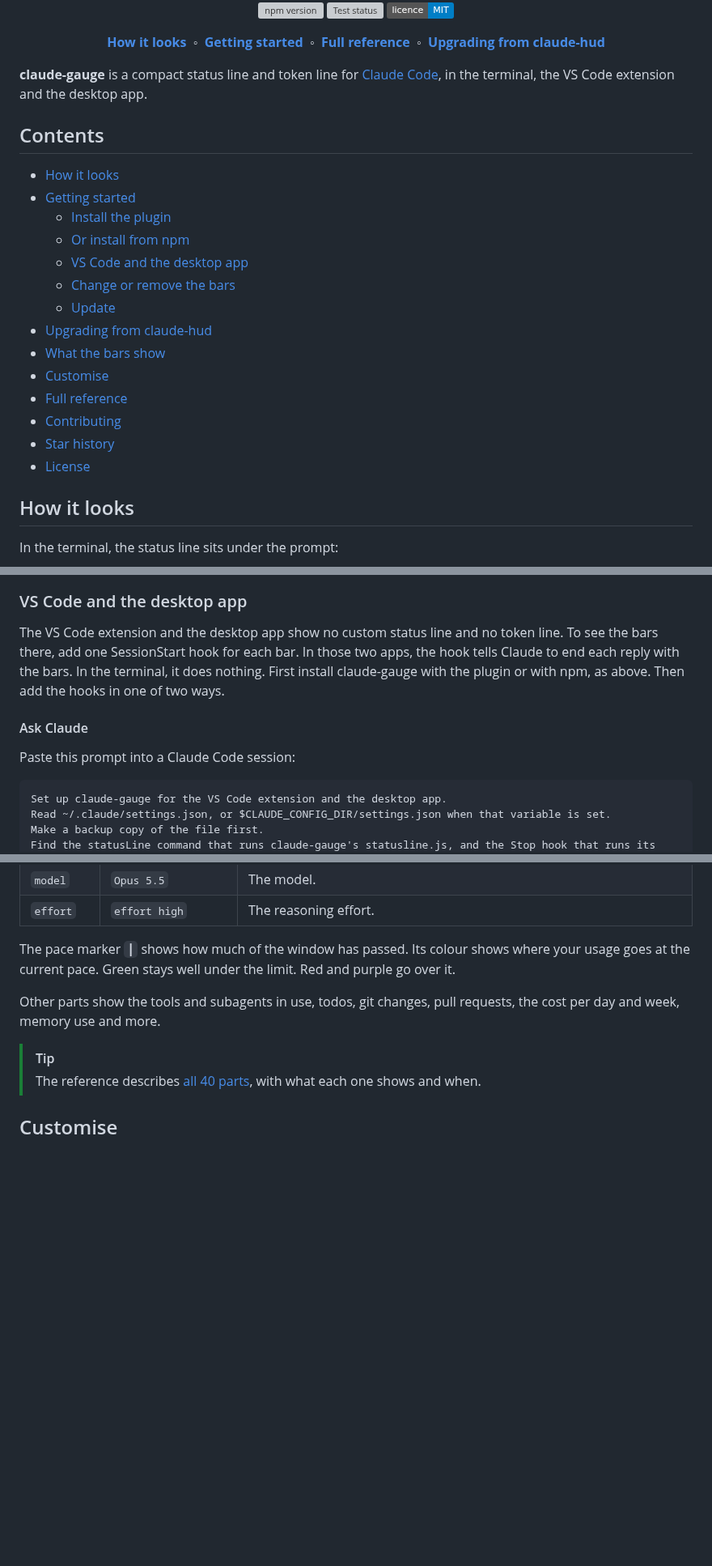
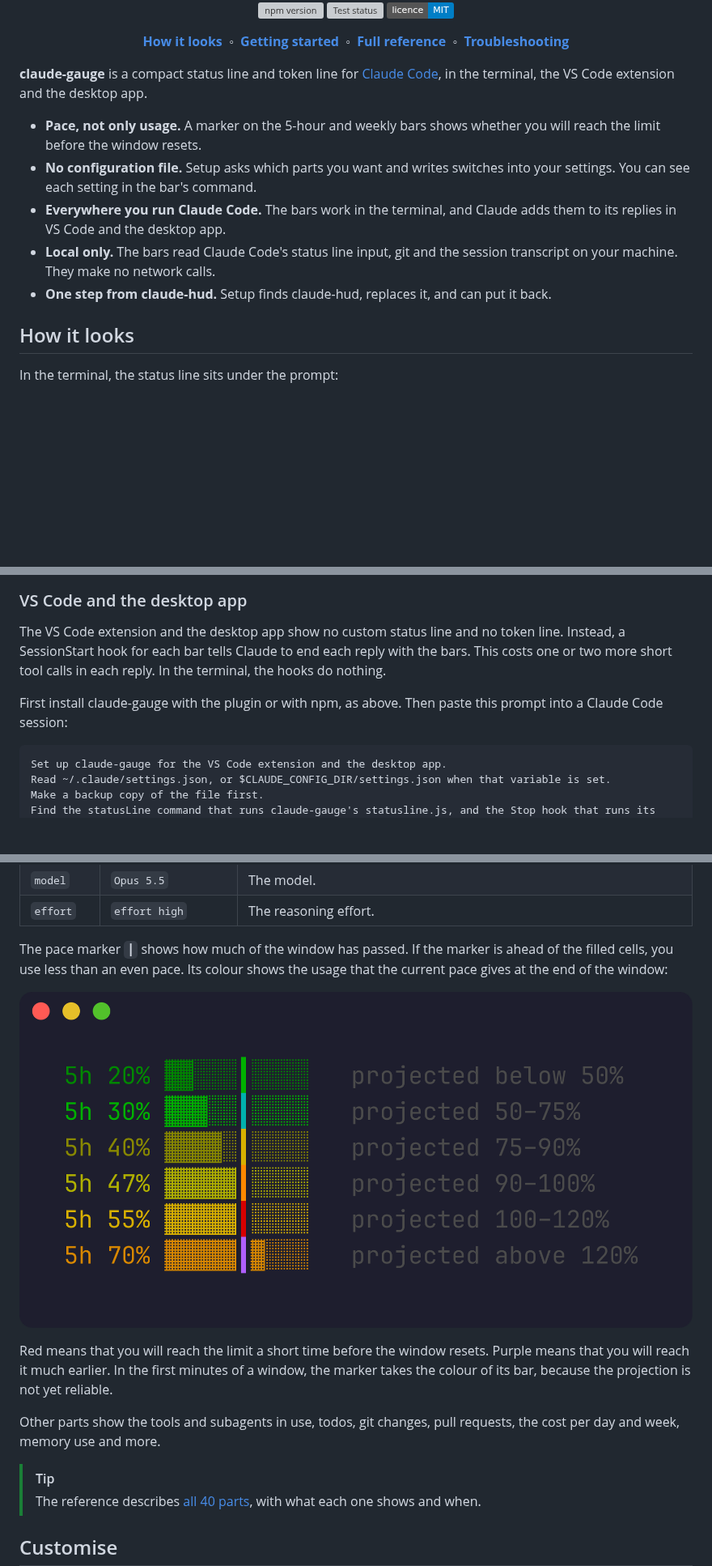
Before and after one commit to jv-k/claude-gauge, a Markdown page: README.md, 3 parts joined by grey strips. Shown at 81% size. Rendered like a GitHub page; pictures changed too: docs/media/pace.png (added); badges without logos; blank space fills up the shorter version; grey boxes are pictures that could not be loaded.

````diff
--- a/README.md
+++ b/README.md
@@ -16,28 +16,17 @@
     <a href="#how-it-looks"><b>How it looks</b></a> &nbsp;◦&nbsp;
     <a href="#getting-started"><b>Getting started</b></a> &nbsp;◦&nbsp;
     <a href="https://github.com/jv-k/claude-gauge/blob/main/docs/reference.md"><b>Full reference</b></a> &nbsp;◦&nbsp;
-    <a href="#upgrading-from-claude-hud"><b>Upgrading from claude-hud</b></a>
+    <a href="#troubleshooting"><b>Troubleshooting</b></a>
   </p>
 </div>
 
 **claude-gauge** is a compact status line and token line for [Claude Code](https://code.claude.com), in the terminal, the VS Code extension and the desktop app.
 
-## Contents
-
-- [How it looks](#how-it-looks)
-- [Getting started](#getting-started)
-  - [Install the plugin](#install-the-plugin)
-  - [Or install from npm](#or-install-from-npm)
-  - [VS Code and the desktop app](#vs-code-and-the-desktop-app)
-  - [Change or remove the bars](#change-or-remove-the-bars)
-  - [Update](#update)
-- [Upgrading from claude-hud](#upgrading-from-claude-hud)
-- [What the bars show](#what-the-bars-show)
-- [Customise](#customise)
-- [Full reference](#full-reference)
-- [Contributing](#contributing)
-- [Star history](#star-history)
-- [License](#license)
+- **Pace, not only usage.** A marker on the 5-hour and weekly bars shows whether you will reach the limit before the window resets.
+- **No configuration file.** Setup asks which parts you want and writes switches into your settings. You can see each setting in the bar's command.
+- **Everywhere you run Claude Code.** The bars work in the terminal, and Claude adds them to its replies in VS Code and the desktop app.
+- **Local only.** The bars read Claude Code's status line input, git and the session transcript on your machine. They make no network calls.
+- **One step from claude-hud.** Setup finds claude-hud, replaces it, and can put it back.
 
 ## How it looks
 
@@ -92,11 +81,9 @@ Setup shows the status line and asks which parts you want. In a terminal, it dra
 
 ### VS Code and the desktop app
 
-The VS Code extension and the desktop app show no custom status line and no token line. To see the bars there, add one SessionStart hook for each bar. In those two apps, the hook tells Claude to end each reply with the bars. In the terminal, it does nothing. First install claude-gauge with the plugin or with npm, as above. Then add the hooks in one of two ways.
+The VS Code extension and the desktop app show no custom status line and no token line. Instead, a SessionStart hook for each bar tells Claude to end each reply with the bars. This costs one or two more short tool calls in each reply. In the terminal, the hooks do nothing.
 
-#### Ask Claude
-
-Paste this prompt into a Claude Code session:
+First install claude-gauge with the plugin or with npm, as above. Then paste this prompt into a Claude Code session:
 
 ```text
 Set up claude-gauge for the VS Code extension and the desktop app.
@@ -165,7 +147,11 @@ The status line shows these parts by default:
 | `model` | `Opus 5.5` | The model. |
 | `effort` | `effort high` | The reasoning effort. |
 
-The pace marker `┃` shows how much of the window has passed. Its colour shows where your usage goes at the current pace. Green stays well under the limit. Red and purple go over it.
+The pace marker `┃` shows how much of the window has passed. If the marker is ahead of the filled cells, you use less than an even pace. Its colour shows the usage that the current pace gives at the end of the window:
+
+![The 5-hour bar six times, half-way through the window. The pace marker is green below 50% projected usage, teal to 75%, yellow to 90%, orange to 100%, red to 120% and purple above 120%.](https://raw.githubusercontent.com/jv-k/claude-gauge/main/docs/media/pace.png)
+
+Red means that you will reach the limit a short time before the window resets. Purple means that you will reach it much earlier. In the first minutes of a window, the marker takes the colour of its bar, because the projection is not yet reliable.
 
 Other parts show the tools and subagents in use, todos, git changes, pull requests, the cost per day and week, memory use and more.
 
````
Also changed, not shown: other parts of README.md (+29 -24 lines), CONTRIBUTING.md (+2 -1 lines), docs/media/themes.png (added), 1 other file.
